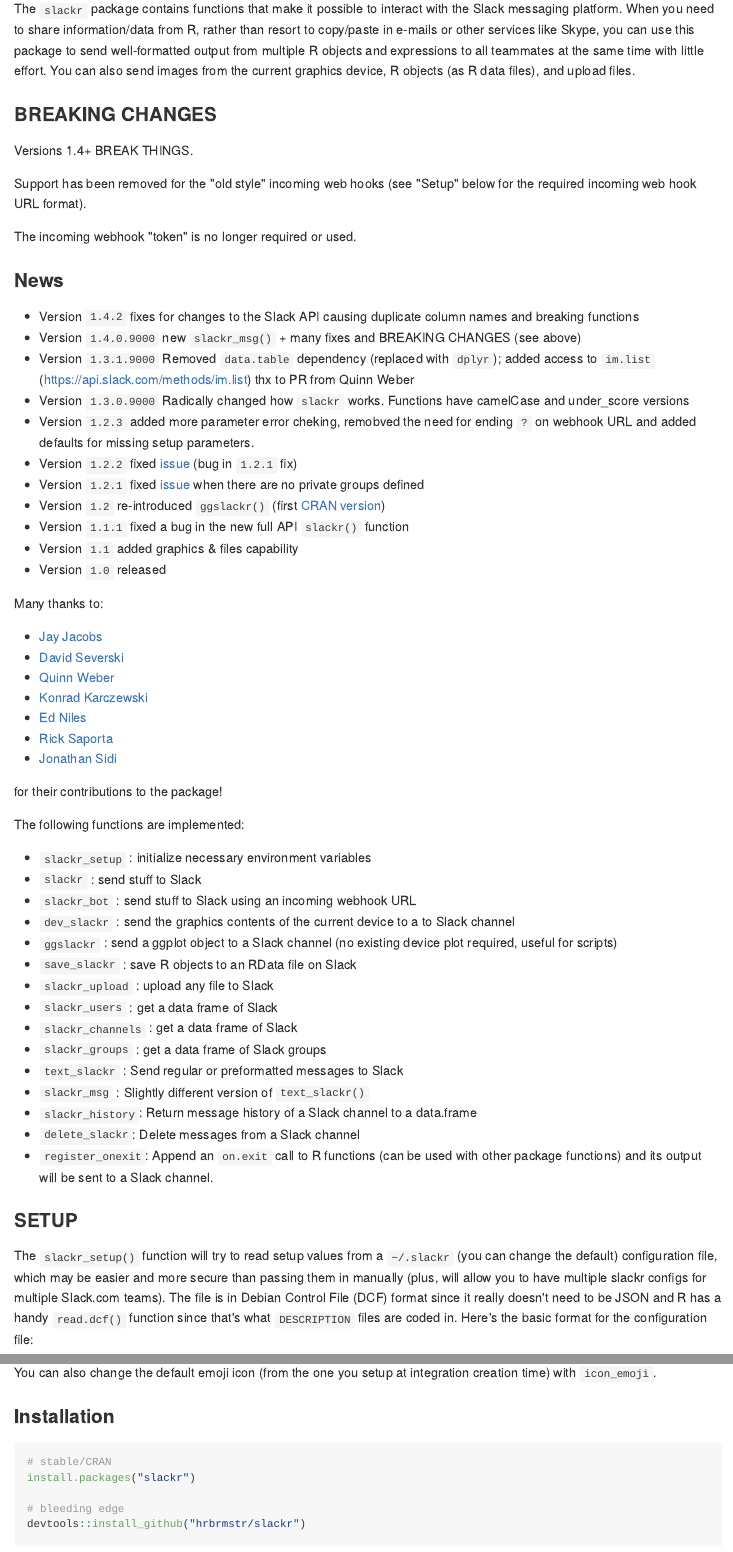
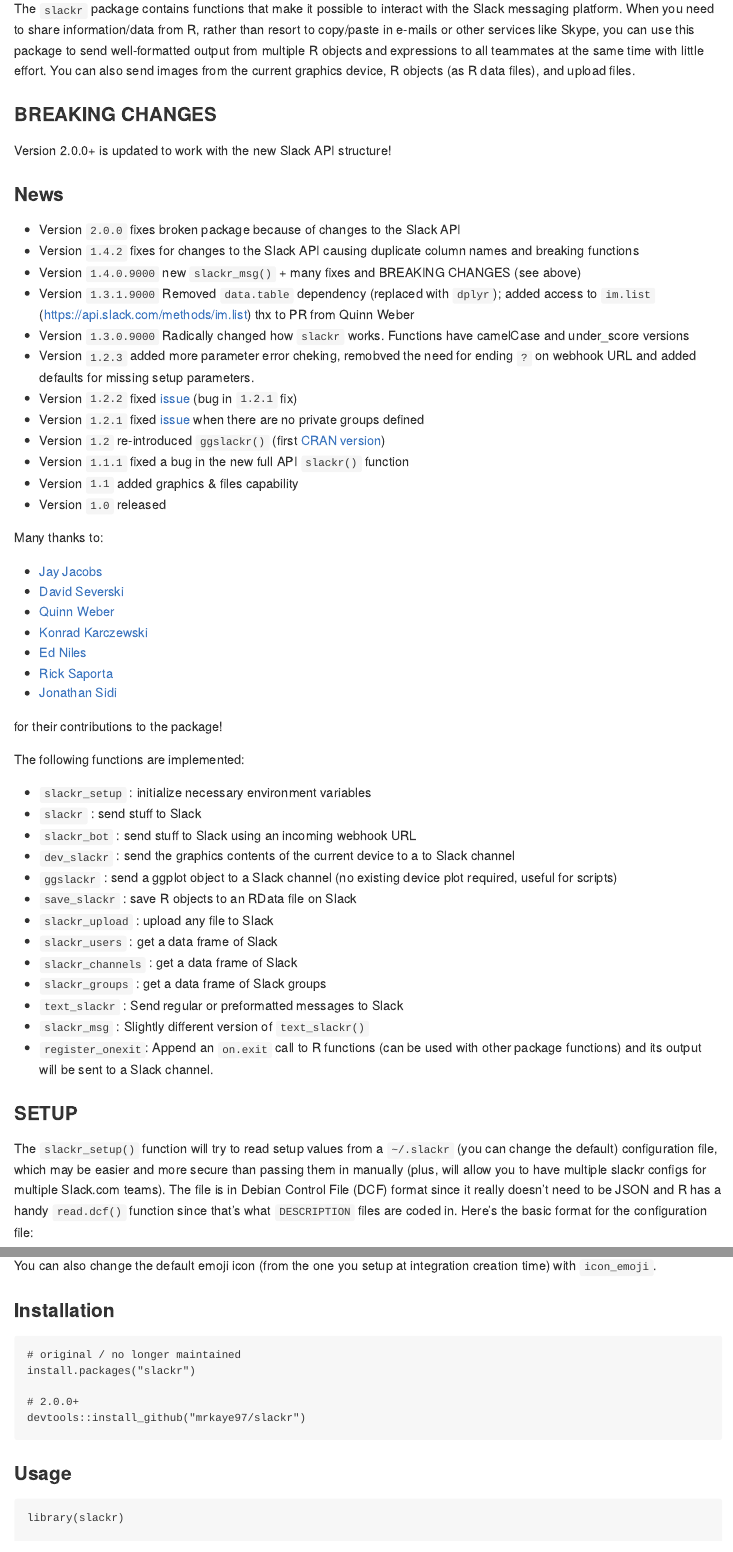
Before and after one commit to mrkaye97/slackr, an R Markdown document (README.Rmd): the page in a window 1100 px wide, from 280 px down, and a second part further down, joined at a grey line. The pictures show the output file README.md that the author committed with the source, drawn offline in the style of GitHub; long lines of code are wrapped; badge pictures from the web are left out.

Commit message:
update documentation

````diff
--- a/README.Rmd
+++ b/README.Rmd
@@ -24,14 +24,11 @@
 
 ### BREAKING CHANGES
 
-Versions 1.4+ BREAK THINGS.
-
-Support has been removed for the "old style" incoming web hooks (see "Setup" below for the required incoming web hook URL format).
-
-The incoming webhook "token" is no longer required or used.
+Version 2.0.0+ is updated to work with the new Slack API structure!
 
 ### News
 
+- Version `2.0.0` fixes broken package because of changes to the Slack API
 - Version `1.4.2` fixes for changes to the Slack API causing duplicate column names and breaking functions
 - Version `1.4.0.9000` new `slackr_msg()` + many fixes and BREAKING CHANGES (see above)
 - Version `1.3.1.9000` Removed `data.table` dependency (replaced with `dplyr`); added access to `im.list` (https://api.slack.com/methods/im.list) thx to PR from Quinn Weber
@@ -70,8 +67,6 @@
 - `slackr_groups` : get a data frame of Slack groups
 - `text_slackr` : Send regular or preformatted messages to Slack
 - `slackr_msg` : Slightly different version of `text_slackr()`
-- `slackr_history`: Return message history of a Slack channel to a data.frame
-- `delete_slackr`: Delete messages from a Slack channel
 - `register_onexit`: Append an `on.exit` call to R functions (can be used with other package functions) and its output will be sent to a Slack channel.
 
 ### SETUP
@@ -88,11 +83,11 @@
 ### Installation
 
 ```{r setup, eval=FALSE}
-# stable/CRAN
+# original / no longer maintained
 install.packages("slackr")
 
-# bleeding edge
-devtools::install_github("hrbrmstr/slackr")
+# 2.0.0+
+devtools::install_github("mrkaye97/slackr")
 ```
 
 ```{r opts, echo=FALSE, message=FALSE, warning=FALSE, error=FALSE}
````
Also changed, not shown: README.md, README.Rmd (2 more changed lines), 1 other file.
